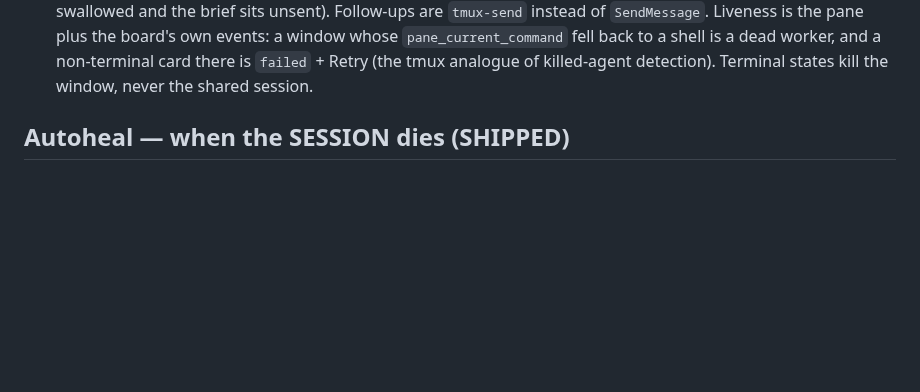
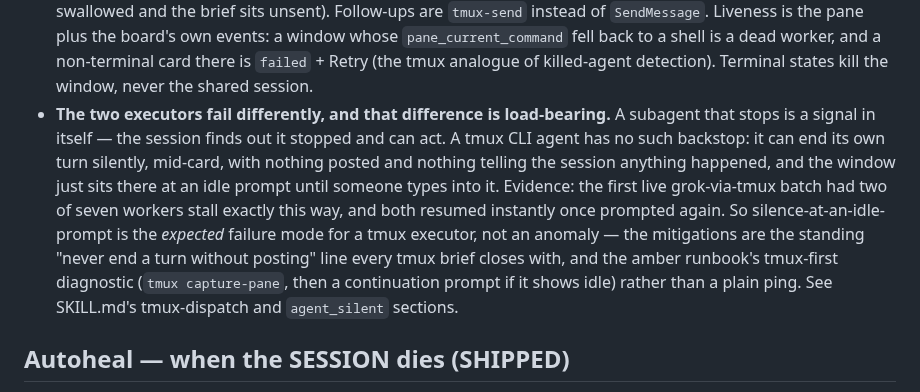
Before and after one commit to samhotchkiss/sprint, a Markdown page: SPEC.md, the part around the change. Rendered like a GitHub page; blank space fills up the shorter version.

```diff
--- a/SPEC.md
+++ b/SPEC.md
@@ -978,6 +978,16 @@ example."* Scope ruling: *"Peer per card — mix grok-via-tmux and claude subage
   events: a window whose `pane_current_command` fell back to a shell is a dead worker, and a
   non-terminal card there is `failed` + Retry (the tmux analogue of killed-agent detection). Terminal
   states kill the window, never the shared session.
+- **The two executors fail differently, and that difference is load-bearing.** A subagent that stops
+  is a signal in itself — the session finds out it stopped and can act. A tmux CLI agent has no such
+  backstop: it can end its own turn silently, mid-card, with nothing posted and nothing telling the
+  session anything happened, and the window just sits there at an idle prompt until someone types
+  into it. Evidence: the first live grok-via-tmux batch had two of seven workers stall exactly this
+  way, and both resumed instantly once prompted again. So silence-at-an-idle-prompt is the *expected*
+  failure mode for a tmux executor, not an anomaly — the mitigations are the standing "never end a
+  turn without posting" line every tmux brief closes with, and the amber runbook's tmux-first
+  diagnostic (`tmux capture-pane`, then a continuation prompt if it shows idle) rather than a plain
+  ping. See SKILL.md's tmux-dispatch and `agent_silent` sections.
 
 ## Autoheal — when the SESSION dies (SHIPPED)
 
```
Also changed, not shown: agents/sprint-worker.md (+4 -1 lines), skills/sprint/SKILL.md (+44 -8 lines).
